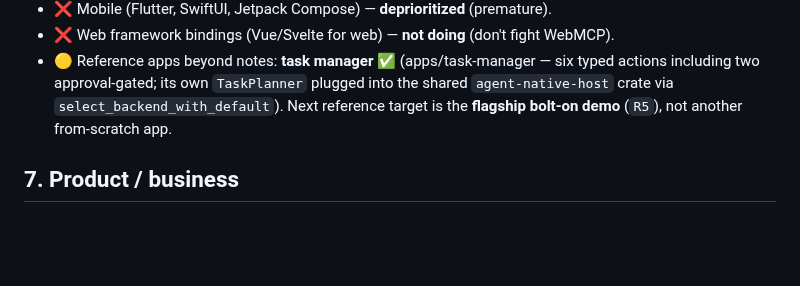
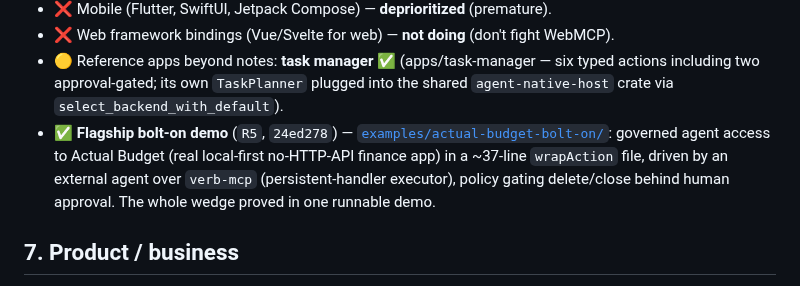
Before and after one commit to sandeepshekhar26/kriya, a Markdown page: docs/PRODUCT_GAPS.md, the part around the change. Rendered like a GitHub page; blank space fills up the shorter version.

```diff
--- a/docs/PRODUCT_GAPS.md
+++ b/docs/PRODUCT_GAPS.md
@@ -155,7 +155,10 @@ Legend: ✅ done · 🟡 partial / proof-only · ⬜ not started
 - 🟡 Reference apps beyond notes: **task manager ✅** (apps/task-manager — six
   typed actions including two approval-gated; its own `TaskPlanner` plugged into
   the shared `agent-native-host` crate via `select_backend_with_default`).
-  Next reference target is the **flagship bolt-on demo** (`R5`), not another from-scratch app.
+- ✅ **Flagship bolt-on demo** (`R5`, `24ed278`) — [`examples/actual-budget-bolt-on/`](../examples/actual-budget-bolt-on/):
+  governed agent access to Actual Budget (real local-first no-HTTP-API finance app) in a ~37-line
+  `wrapAction` file, driven by an external agent over `verb-mcp` (persistent-handler executor),
+  policy gating delete/close behind human approval. The whole wedge proved in one runnable demo.
 
 ## 7. Product / business
 - ⬜ **Governance dashboard** (`R6`, **P1**, the paid surface) — cross-app/agent audit viewer,
```
Also changed, not shown: docs/ROADMAP.md (+13 -8 lines).
